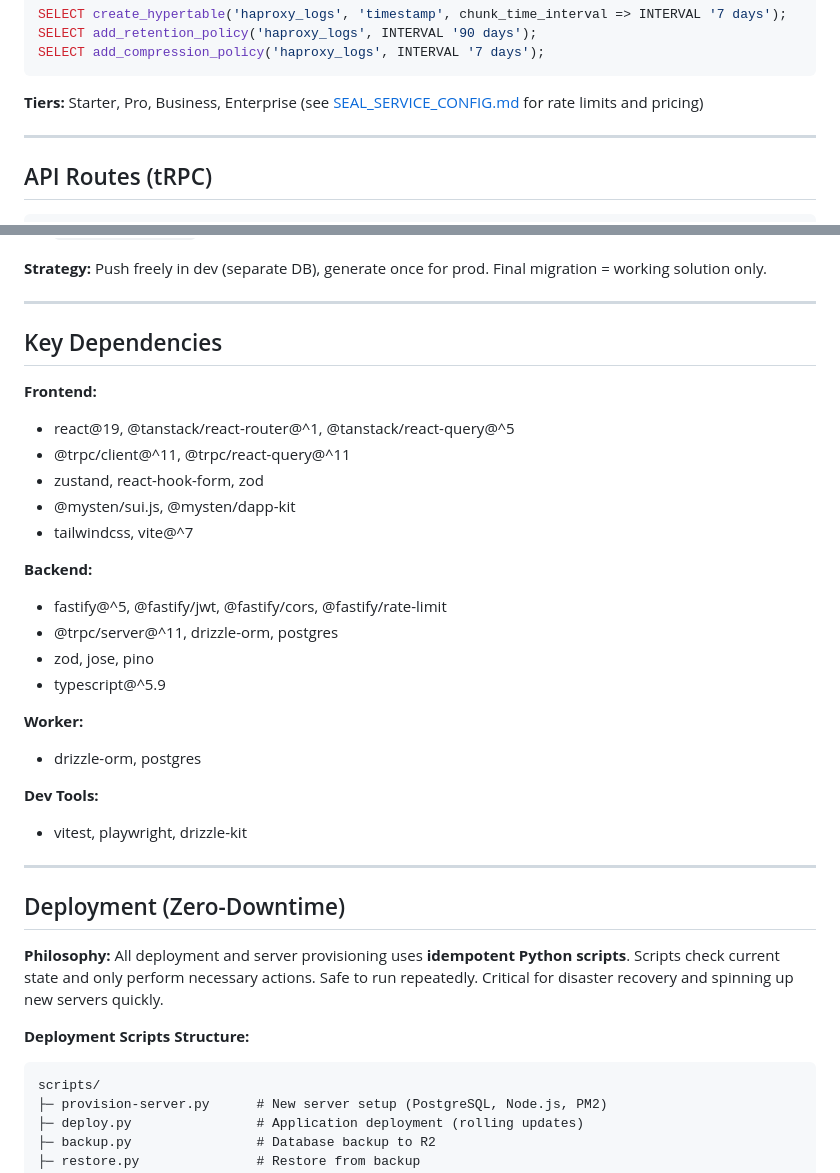
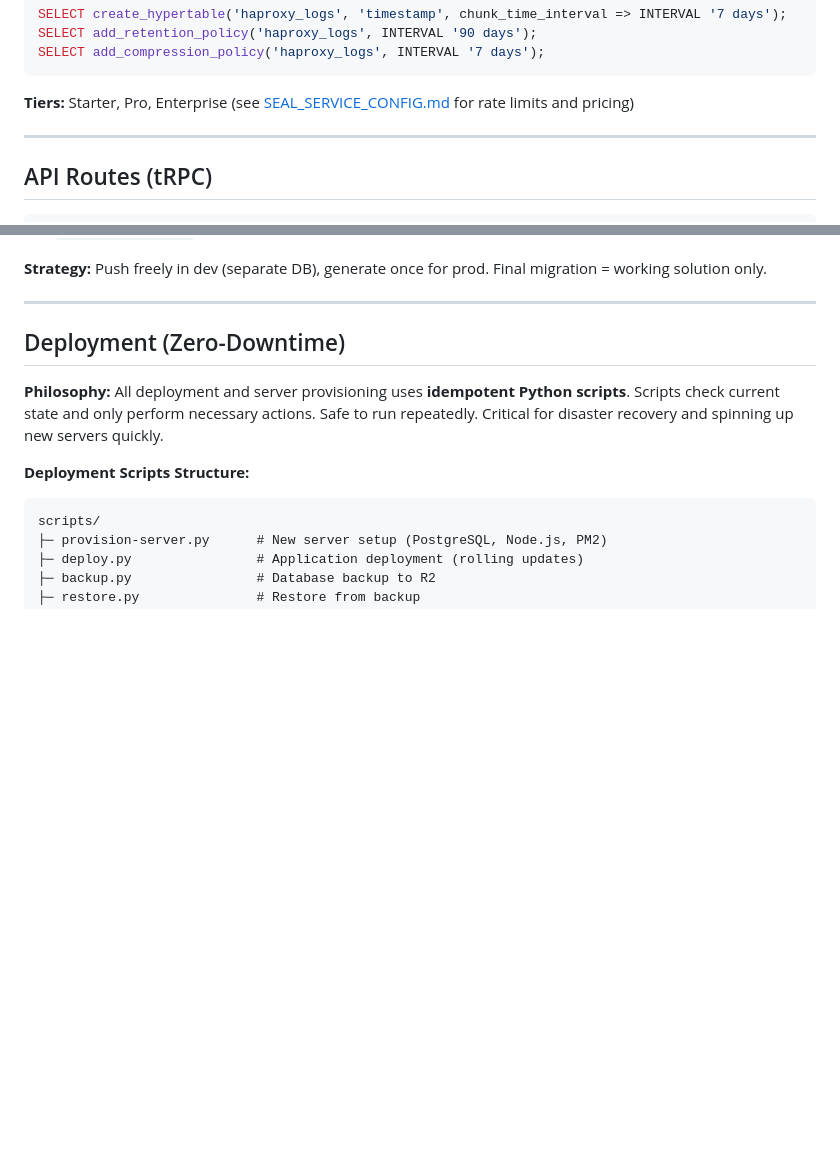
Before and after one commit to mario4tier/suiftly-co, a Markdown page: ARCHITECTURE.md, 2 parts joined by grey strips. Drawn GitHub-style; blank space fills up the shorter version.

Commit message:
Remove redundant Key Dependencies section and fix tier naming
- Consolidate into Stack section (more detailed and organized)
- Fix Business→Enterprise tier reference in database schema section

````diff
--- a/ARCHITECTURE.md
+++ b/ARCHITECTURE.md
@@ -291,7 +291,7 @@ SELECT add_retention_policy('haproxy_logs', INTERVAL '90 days');
 SELECT add_compression_policy('haproxy_logs', INTERVAL '7 days');
 ```
 
-**Tiers:** Starter, Pro, Business, Enterprise (see [SEAL_SERVICE_CONFIG.md](SEAL_SERVICE_CONFIG.md) for rate limits and pricing)
+**Tiers:** Starter, Pro, Enterprise (see [SEAL_SERVICE_CONFIG.md](SEAL_SERVICE_CONFIG.md) for rate limits and pricing)
 
 ---
 
@@ -450,29 +450,6 @@ git commit -m "Migration: add feature"
 - `npm run db:studio` - Visual DB editor
 
 **Strategy:** Push freely in dev (separate DB), generate once for prod. Final migration = working solution only.
-
----
-
-## Key Dependencies
-
-**Frontend:**
-- react@19, @tanstack/react-router@^1, @tanstack/react-query@^5
-- @trpc/client@^11, @trpc/react-query@^11
-- zustand, react-hook-form, zod
-- @mysten/sui.js, @mysten/dapp-kit
-- tailwindcss, vite@^7
-
-**Backend:**
-- fastify@^5, @fastify/jwt, @fastify/cors, @fastify/rate-limit
-- @trpc/server@^11, drizzle-orm, postgres
-- zod, jose, pino
-- typescript@^5.9
-
-**Worker:**
-- drizzle-orm, postgres
-
-**Dev Tools:**
-- vitest, playwright, drizzle-kit
 
 ---
 
````
